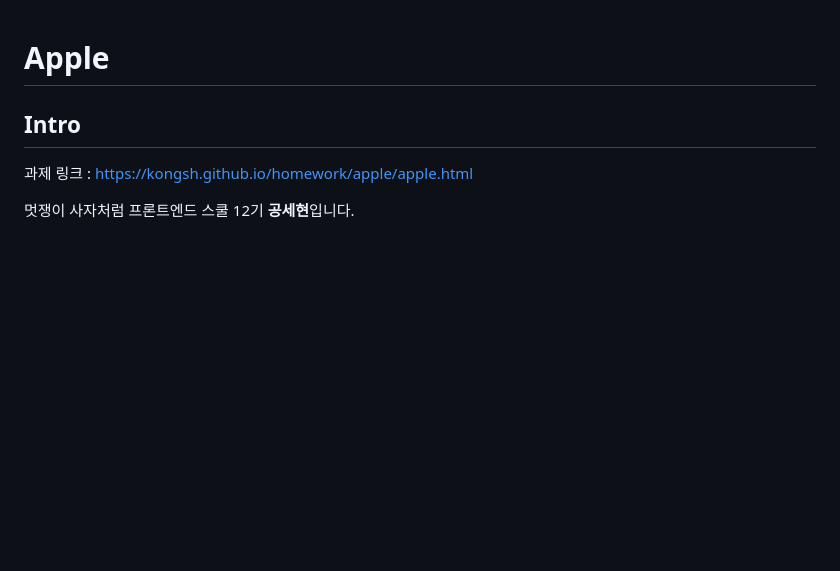
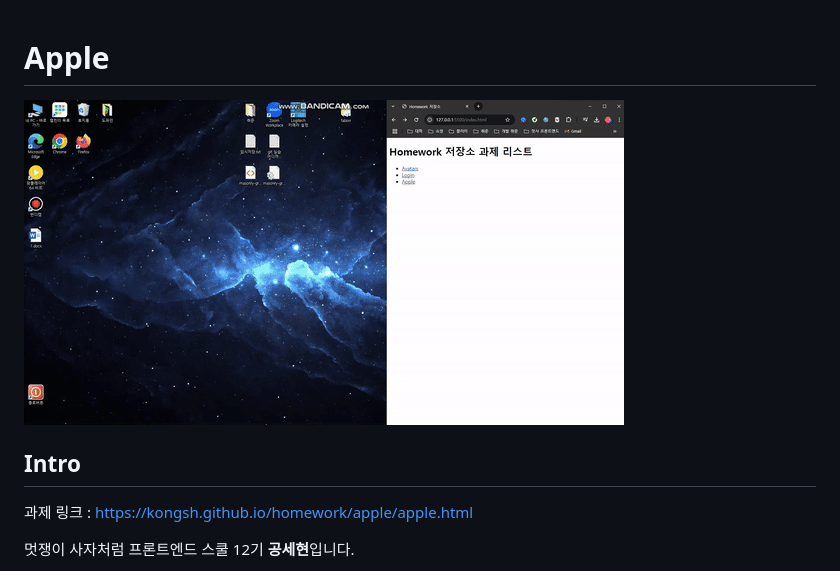
Before and after one commit to kongsh/homework, a Markdown page: md/apple.md, the part around the change. Drawn GitHub-style; pictures changed too: md/images/apple-video.gif (added); blank space fills up the shorter version.

Commit message:
apple gif 이미지 추가

```diff
--- a/md/apple.md
+++ b/md/apple.md
@@ -1,4 +1,6 @@
 # <span style="color:orange"> Apple </span>
+
+![](./images/apple-video.gif)
 
 ## Intro
 
```
